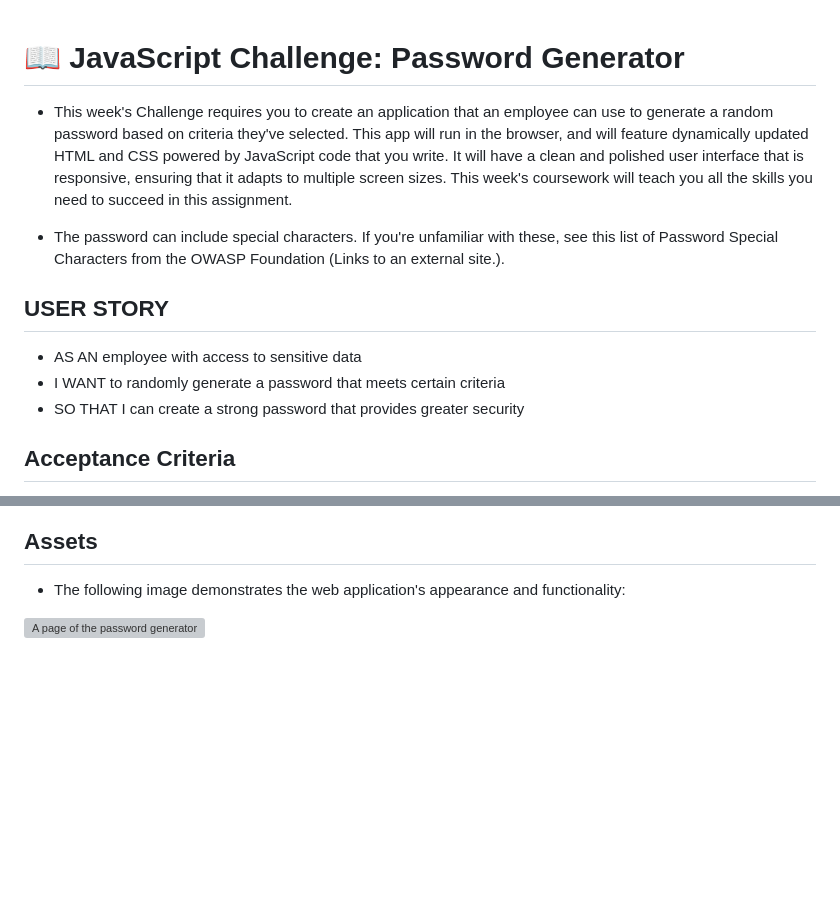
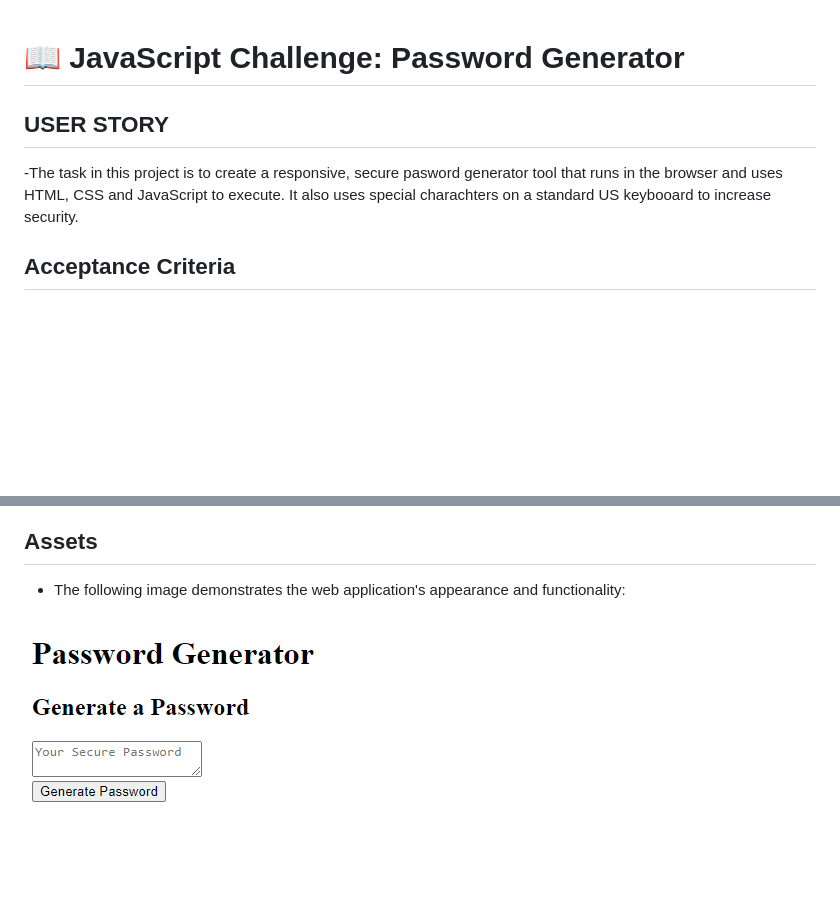
Before and after one commit to phagn131/password-generator, a Markdown page: README.md, 2 parts joined by grey strips. Drawn GitHub-style; pictures changed too: assets/images/img-password-generator.png (added); blank space fills up the shorter version; grey boxes are pictures that could not be loaded.

Commit message:
"added changes to read me and an image"

```diff
--- a/README.md
+++ b/README.md
@@ -1,15 +1,7 @@
 # 📖 JavaScript Challenge: Password Generator
 
-- This week's Challenge requires you to create an application that an employee can use to generate a random password based on criteria they've selected. This app will run in the browser, and will feature dynamically updated HTML and CSS powered by JavaScript code that you write. It will have a clean and polished user interface that is responsive, ensuring that it adapts to multiple screen sizes. This week's coursework will teach you all the skills you need to succeed in this assignment.
-
-- The password can include special characters. If you're unfamiliar with these, see this list of Password Special Characters from the OWASP Foundation (Links to an external site.).
-
 ## USER STORY
-
-
-- AS AN employee with access to sensitive data
-- I WANT to randomly generate a password that meets certain criteria
-- SO THAT I can create a strong password that provides greater security
+-The task in this project is to create a responsive, secure pasword generator tool that runs in the browser and uses HTML, CSS and JavaScript to execute. It also uses special charachters on a standard US keybooard to increase security.
 
 ## Acceptance Criteria
 
@@ -41,4 +33,4 @@ WHEN I click the button to generate a password
 
 - The following image demonstrates the web application's appearance and functionality:
 
-![A page of the password generator](./assets/images/01-html-css-git-homework-demo.png)
+![A page of the password generator](./assets/images/img-password-generator.png)
```
